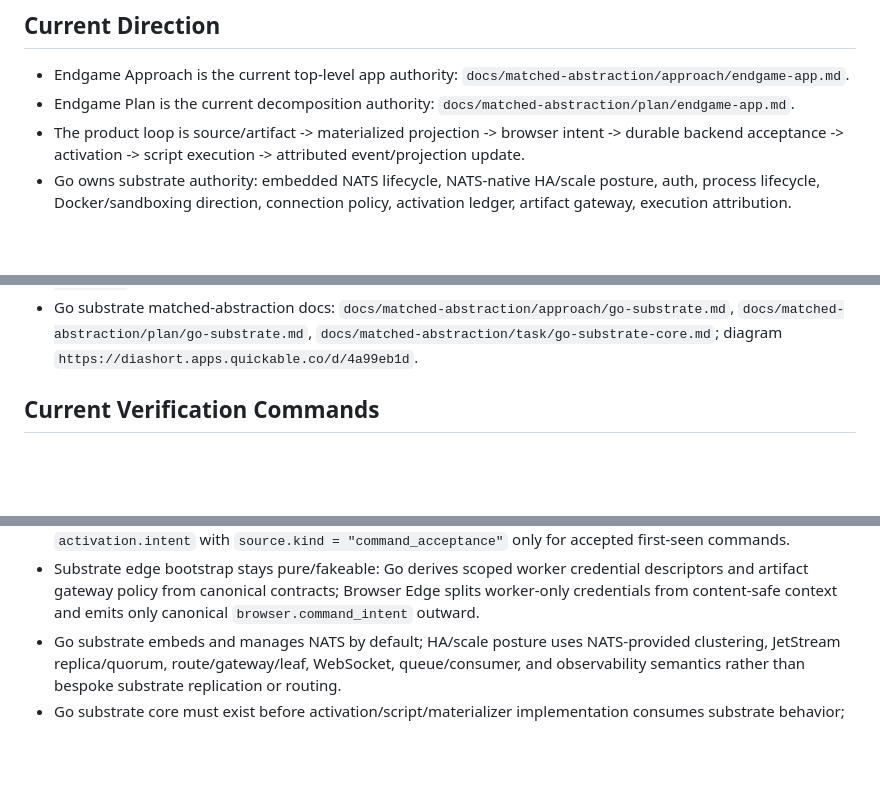
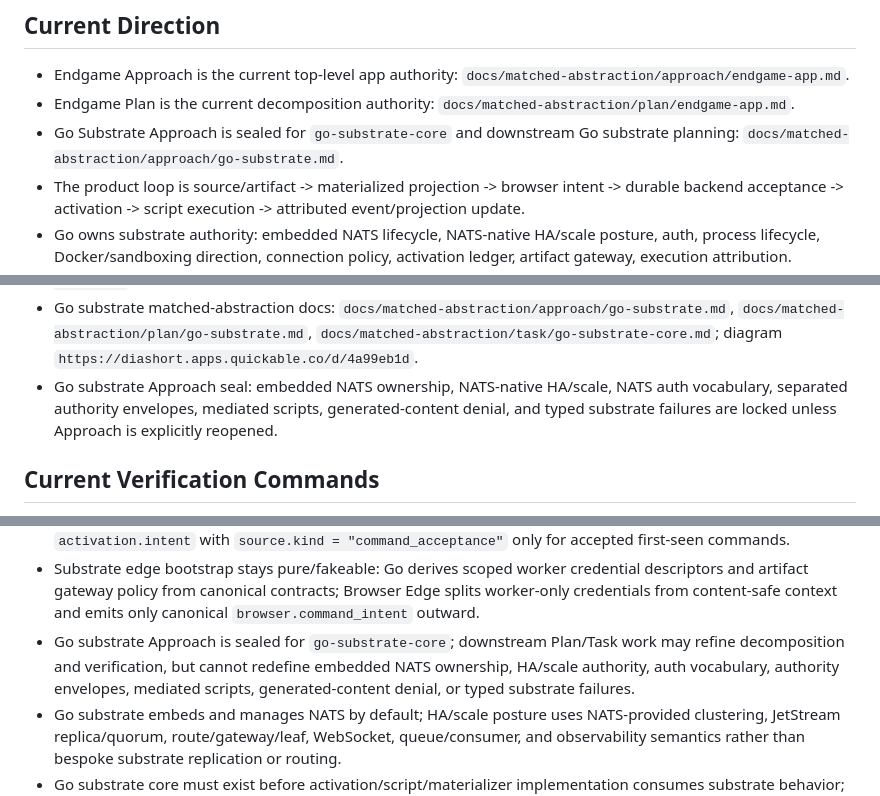
Before and after one commit to lagz0ne/tinkabot, a Markdown page: tasks/todo.md, 3 parts joined by grey strips. Rendered like a GitHub page; blank space fills up the shorter version.

Commit message:
docs: seal go substrate approach

```diff
--- a/tasks/todo.md
+++ b/tasks/todo.md
@@ -41,6 +41,7 @@ Progress Tinkabot through the Endgame Plan by completing verified milestones.
 
 - Endgame Approach is the current top-level app authority: `docs/matched-abstraction/approach/endgame-app.md`.
 - Endgame Plan is the current decomposition authority: `docs/matched-abstraction/plan/endgame-app.md`.
+- Go Substrate Approach is sealed for `go-substrate-core` and downstream Go substrate planning: `docs/matched-abstraction/approach/go-substrate.md`.
 - The product loop is source/artifact -> materialized projection -> browser intent -> durable backend acceptance -> activation -> script execution -> attributed event/projection update.
 - Go owns substrate authority: embedded NATS lifecycle, NATS-native HA/scale posture, auth, process lifecycle, Docker/sandboxing direction, connection policy, activation ledger, artifact gateway, execution attribution.
 - Vite owns the trusted browser shell. Generated browser content remains a receiver and intent emitter.
@@ -97,6 +98,7 @@ Evidence gathered:
 - Substrate Edge typecheck: `bun run typecheck` -> SDK plus orchestrator typecheck passed.
 - Substrate Edge build/package: `bun run build` -> SDK bundles emitted; `bun run pack:dry` -> `tinkabot-0.1.0.tgz`, 6 files.
 - Go substrate matched-abstraction docs: `docs/matched-abstraction/approach/go-substrate.md`, `docs/matched-abstraction/plan/go-substrate.md`, `docs/matched-abstraction/task/go-substrate-core.md`; diagram `https://diashort.apps.quickable.co/d/4a99eb1d`.
+- Go substrate Approach seal: embedded NATS ownership, NATS-native HA/scale, NATS auth vocabulary, separated authority envelopes, mediated scripts, generated-content denial, and typed substrate failures are locked unless Approach is explicitly reopened.
 
 ## Current Verification Commands
 
@@ -124,6 +126,7 @@ Evidence gathered:
 - Managed auth compilation denies raw/advanced imports and non-request-reply exposure by default, requires `allow_responses.expiresMs` when response authority is present, distinguishes revoked from expired leases, and requires exported subjects to match declared exposure subjects.
 - Command acceptance requires command ids, claims statuses atomically before activation handoff is returned, resolves duplicate command ids without second activation, binds command session/capability context to the active lease, rejects stale revisions, exhausted chain budgets, and revoked/expired capability contexts, and emits `activation.intent` with `source.kind = "command_acceptance"` only for accepted first-seen commands.
 - Substrate edge bootstrap stays pure/fakeable: Go derives scoped worker credential descriptors and artifact gateway policy from canonical contracts; Browser Edge splits worker-only credentials from content-safe context and emits only canonical `browser.command_intent` outward.
+- Go substrate Approach is sealed for `go-substrate-core`; downstream Plan/Task work may refine decomposition and verification, but cannot redefine embedded NATS ownership, HA/scale authority, auth vocabulary, authority envelopes, mediated scripts, generated-content denial, or typed substrate failures.
 - Go substrate embeds and manages NATS by default; HA/scale posture uses NATS-provided clustering, JetStream replica/quorum, route/gateway/leaf, WebSocket, queue/consumer, and observability semantics rather than bespoke substrate replication or routing.
 - Go substrate core must exist before activation/script/materializer implementation consumes substrate behavior; TypeScript runtime work is regression evidence, not substrate authority.
 - Activation-source router must sit between Go substrate core and script-materializer-loop so reactive triggers do not get invented inside script execution.
```
Also changed, not shown: 1 other file.
